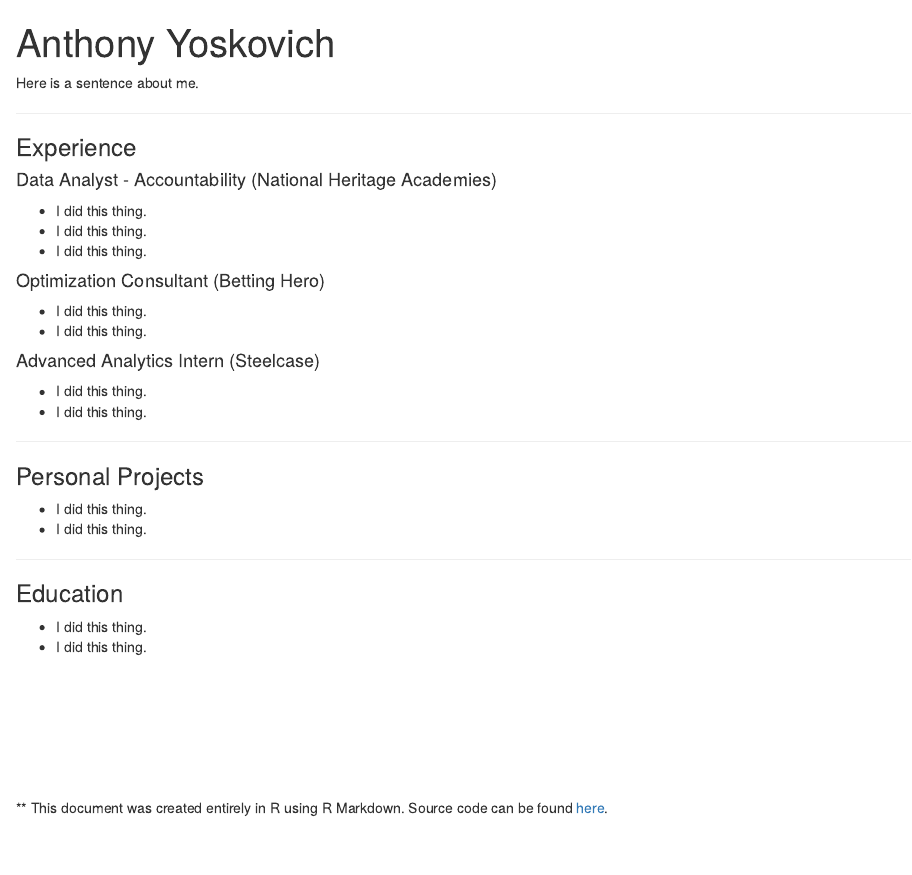
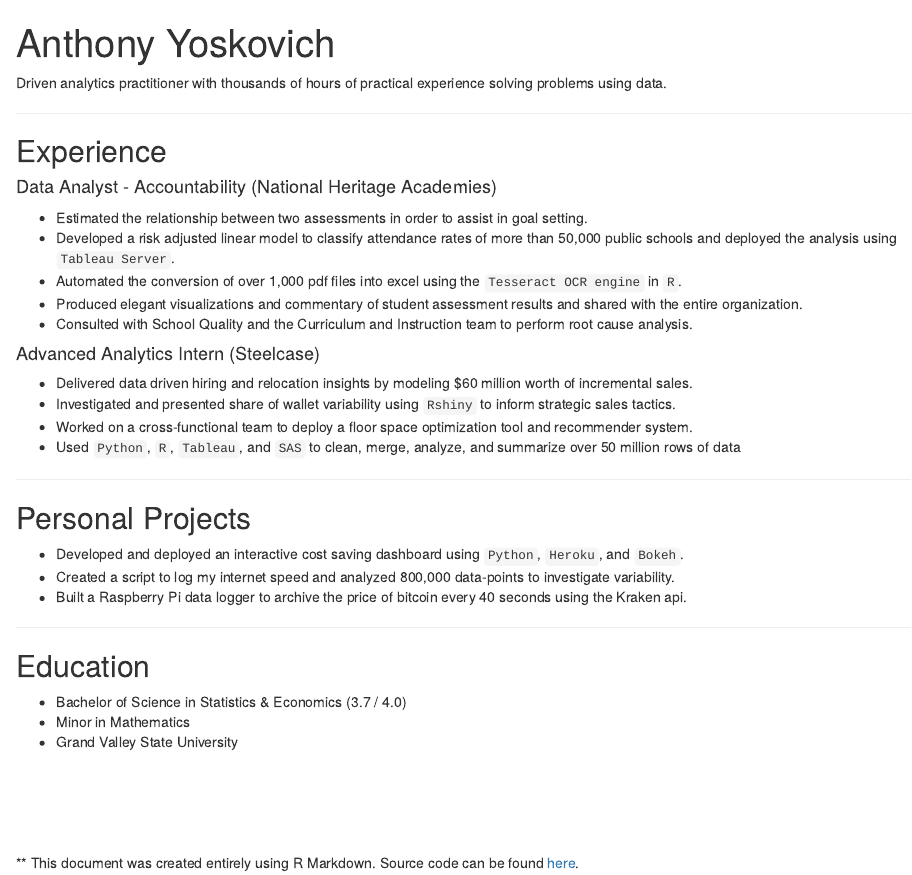
Before and after one commit to ayoskovich/resume, an R Markdown document (ay_resume.Rmd): the page in a window 1100 px wide, from its top. Rendered offline with R 4.5, knitr and Pandoc, with nearby package versions.

Commit message:
Building out content

```diff
--- a/ay_resume.Rmd
+++ b/ay_resume.Rmd
@@ -6,43 +3,43 @@ output:
 ---
 
-Here is a sentence about me.
+Driven analytics practitioner with thousands of hours of practical experience solving problems using data.
 
 ****
 
-### Experience
+## Experience
+
+#### Data Analyst - Accountability (National Heritage Academies)
+- Estimated the relationship between two assessments in order to assist in goal setting.
+- Developed a risk adjusted linear model to classify attendance rates of more than 50,000 public schools and deployed the analysis using `Tableau Server`.
+- Automated the conversion of over 1,000 pdf files into excel using the `Tesseract OCR engine` in `R`.
+- Produced elegant visualizations and commentary of student assessment results and shared with the entire organization.
+- Consulted with School Quality and the Curriculum and Instruction team to perform root cause analysis.
 
 
-#### Data Analyst - Accountability (National Heritage Academies)
-- I did this thing.
-- I did this thing.
-- I did this thing.
-
-#### Optimization Consultant (Betting Hero)
-- I did this thing.
-- I did this thing.
-
 #### Advanced Analytics Intern (Steelcase)
-- I did this thing.
-- I did this thing.
+- Delivered data driven hiring and relocation insights by modeling $60 million worth of incremental sales.
+- Investigated and presented share of wallet variability using `Rshiny` to inform strategic sales tactics.
+- Worked on a cross-functional team to deploy a floor space optimization tool and recommender system.
+- Used `Python`, `R`, `Tableau`, and `SAS` to clean, merge, analyze, and summarize over 50 million rows of data
 
 ****
 
-### Personal Projects
-- I did this thing.
-- I did this thing.
+## Personal Projects
+- Developed and deployed an interactive cost saving dashboard using `Python`, `Heroku`, and `Bokeh`.
+- Created a script to log my internet speed and analyzed 800,000 data-points to investigate variability.
+- Built a Raspberry Pi data logger to archive the price of bitcoin every 40 seconds using the Kraken api.
 
 ****
 
-### Education
-- I did this thing.
-- I did this thing.
+## Education
+- Bachelor of Science in Statistics & Economics (3.7 / 4.0)
+- Minor in Mathematics
+- Grand Valley State University
 
 
 <br>
 <br>
 <br>
 <br>
-<br>
-<br>
 
-** This document was created entirely in R using R Markdown. Source code can be found [here](https://github.com/ayoskovich).
+** This document was created entirely using R Markdown. Source code can be found [here](https://github.com/ayoskovich).
```
Also changed, not shown: ay_resume.Rmd (3 more changed lines).
